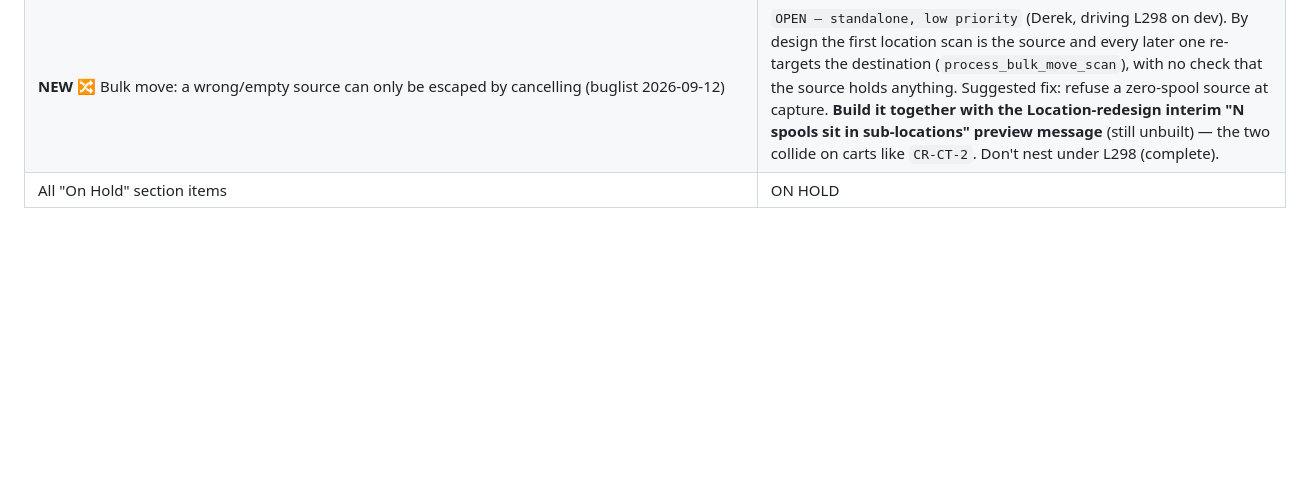
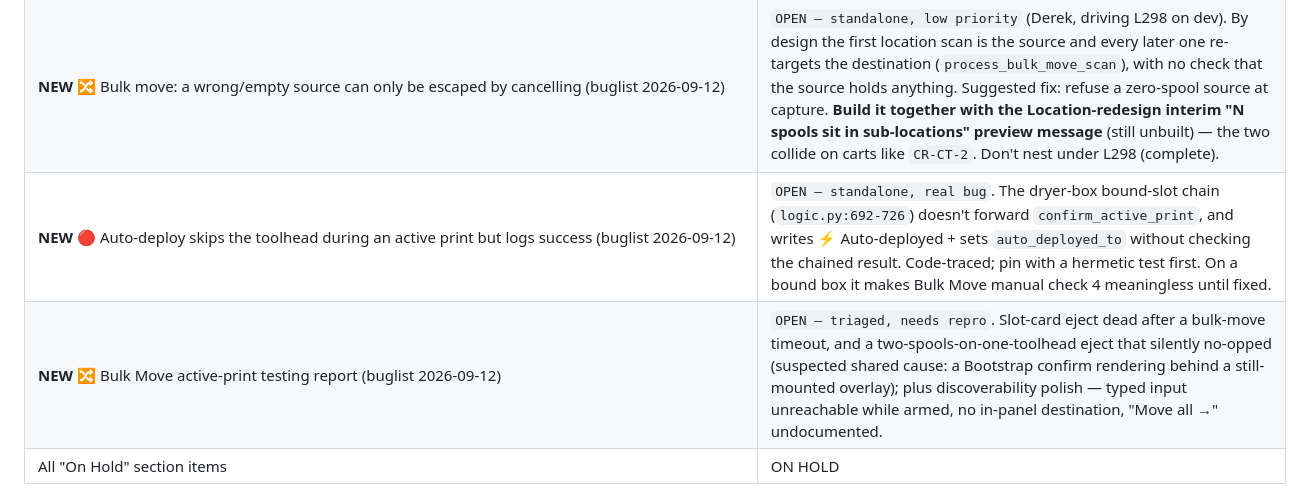
Before and after one commit to derekp10/Filament-Command-Center, a Markdown page: docs/agent_docs/working-groups.md, the part around the change. GitHub-like rendering; blank space fills up the shorter version.

```diff
--- a/docs/agent_docs/working-groups.md
+++ b/docs/agent_docs/working-groups.md
@@ -221,6 +221,8 @@ These items remain in `Feature-Buglist.md` but aren't part of a batch session:
 | **NEW** 🔍 Scan-path integrity audit — axis (a) (buglist 2026-08-03) | ✅ **COMPLETE 2026-08-03/05.** 6 agents (4 lenses + **2 batched verifiers**), 937K tokens, 0 errors, **20 raw → 18 confirmed → 2 refuted → 11 distinct**; read-only audit, then **8 fixed** (`ef1e422` + `34d0fe3`). Two were real safety bugs: the **"Scan to Cancel" QR performed CONFIRM** (3 call sites — scanning cancel yanked a spool off a live toolhead) and **`state.activeModal` leaked on Escape/backdrop dismiss** (scanner silently deafened until reload, with a dangling `pendingConfirm` able to later fire the action the user just declined). The other six were re-runs of the L298 `Shift+B` buffer-poisoning class (`/` and `Ctrl+K` poisoning `scanBuffer`, focus-holding radios/checkboxes, no Ctrl/Alt/Meta guard on the accumulator, …). **All 3 findings held for Derek are now decided** — the Manage ID field keeps its cursor *and* captures scans; a slot scan during an active print offers the normal confirm instead of dead-ending on "Unknown assignment result"; weigh-out resolved via the shared `installFieldScanCapture`. Full write-up + dispositions → [scan-path-integrity-findings.md](tasks/scan-path-integrity-findings.md). **Axes (b)–(e) remain** — see the codebase-wide review row above. |
 | **NEW** 📦 Unattaching a single-spool box (PolyDryer) from a toolhead is unclear (buglist 2026-09-12) | `OPEN — standalone`. A UX-feedback gap on the shipped **Group 20.2** auto-attach/detach, not a bug in it: ejecting the spool IS the unattach, but the toast is just "Ejected" (the backend returns a bare `{success:true}`), so the return destination + box detach appear ONLY in the Activity Log. Also traced: eject mode ignores LOCATION scans (a toolhead scan Quick-Picks or assigns instead), and the detach runs before the return-home write. Three directions recorded in the buglist entry — needs Derek's pick. Not a Group 37 member. |
 | **NEW** 🔀 Bulk move: a wrong/empty source can only be escaped by cancelling (buglist 2026-09-12) | `OPEN — standalone, low priority` (Derek, driving L298 on dev). By design the first location scan is the source and every later one re-targets the destination (`process_bulk_move_scan`), with no check that the source holds anything. Suggested fix: refuse a zero-spool source at capture. **Build it together with the Location-redesign interim "N spools sit in sub-locations" preview message** (still unbuilt) — the two collide on carts like `CR-CT-2`. Don't nest under L298 (complete). |
+| **NEW** 🔴 Auto-deploy skips the toolhead during an active print but logs success (buglist 2026-09-12) | `OPEN — standalone, real bug`. The dryer-box bound-slot chain (`logic.py:692-726`) doesn't forward `confirm_active_print`, and writes ⚡ Auto-deployed + sets `auto_deployed_to` without checking the chained result. Code-traced; pin with a hermetic test first. On a bound box it makes Bulk Move manual check 4 meaningless until fixed. |
+| **NEW** 🔀 Bulk Move active-print testing report (buglist 2026-09-12) | `OPEN — triaged, needs repro`. Slot-card eject dead after a bulk-move timeout, and a two-spools-on-one-toolhead eject that silently no-opped (suspected shared cause: a Bootstrap confirm rendering behind a still-mounted overlay); plus discoverability polish — typed input unreachable while armed, no in-panel destination, "Move all →" undocumented. |
 | All "On Hold" section items | ON HOLD |
 
 **Note on test flakes:** The `test_quickswap_visual` baseline mismatch, `test_ui_details_modal_e2e` offcanvas-backdrop flake, and `test_amazon_parser_matching` BS4-missing issue were all closed by Group 14 (14.4 / 14.3 / 14.5 respectively). Detailed write-up in `completed-archive.md`. Post-Group-14 follow-ups (parallel `tests/` directory, `_open_manage` consolidation, `reset_dom_state_js` audit, Windows pip footgun) are bundled into Group 16.
```
Also changed, not shown: Feature-Buglist.md (+14 -0 lines), 1 other file.
